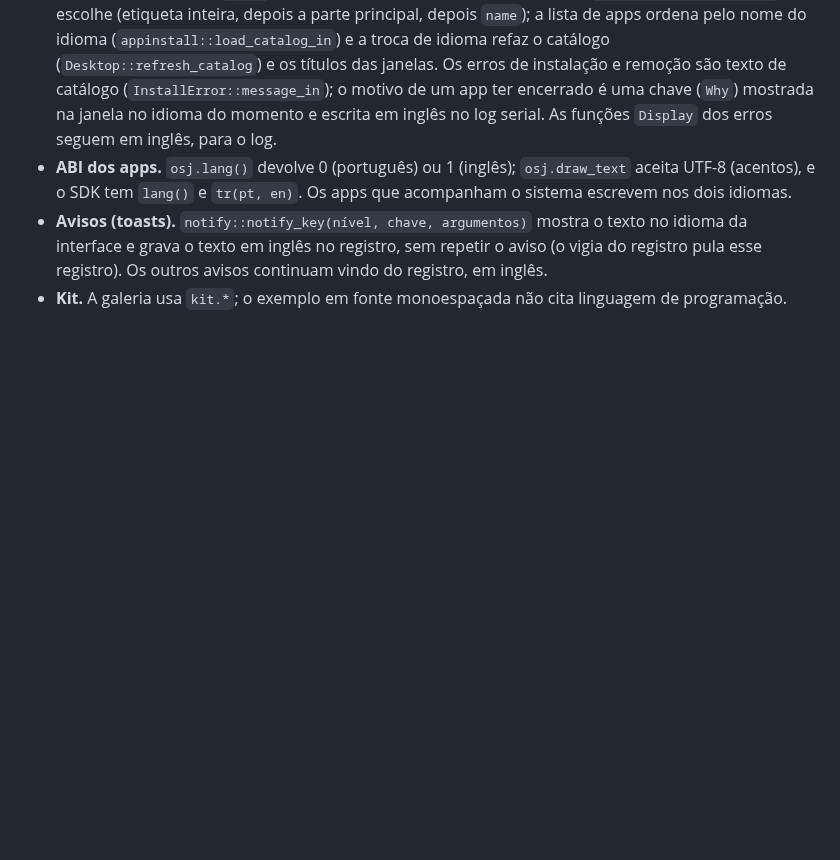
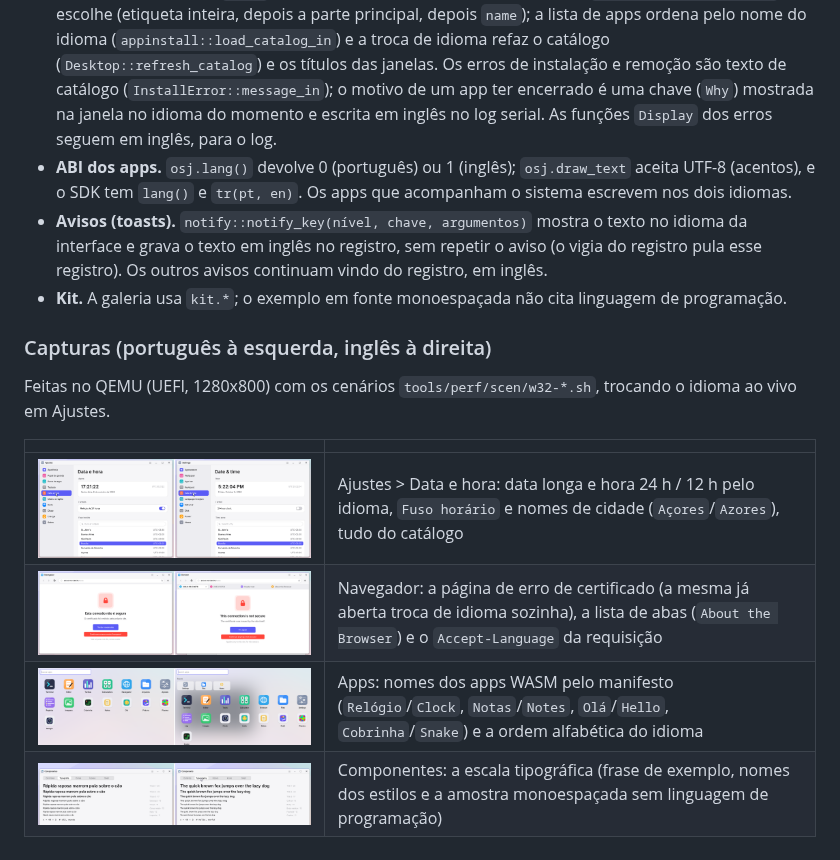
Before and after one commit to Jeffinp/OSjeff, a Markdown page: docs/design/i18n.md, the part around the change. GitHub-like rendering; pictures changed too: docs/img/i18n-w32-ajustes.png (added), docs/img/i18n-w32-apps.png (added), docs/img/i18n-w32-galeria.png (added); blank space fills up the shorter version.

```diff
--- a/docs/design/i18n.md
+++ b/docs/design/i18n.md
@@ -350,3 +350,14 @@ O que a migração decidiu, além do contrato das seções anteriores:
   grava o texto em inglês no registro, sem repetir o aviso (o vigia do registro pula esse registro).
   Os outros avisos continuam vindo do registro, em inglês.
 * **Kit.** A galeria usa `kit.*`; o exemplo em fonte monoespaçada não cita linguagem de programação.
+
+### Capturas (português à esquerda, inglês à direita)
+
+Feitas no QEMU (UEFI, 1280x800) com os cenários `tools/perf/scen/w32-*.sh`, trocando o idioma ao vivo em Ajustes.
+
+| | |
+|---|---|
+| <img src="../img/i18n-w32-ajustes.png" width="860"> | Ajustes > Data e hora: data longa e hora 24 h / 12 h pelo idioma, `Fuso horário` e nomes de cidade (`Açores`/`Azores`), tudo do catálogo |
+| <img src="../img/i18n-w32-navegador-erro.png" width="860"> | Navegador: a página de erro de certificado (a mesma já aberta troca de idioma sozinha), a lista de abas (`About the Browser`) e o `Accept-Language` da requisição |
+| <img src="../img/i18n-w32-apps.png" width="860"> | Apps: nomes dos apps WASM pelo manifesto (`Relógio`/`Clock`, `Notas`/`Notes`, `Olá`/`Hello`, `Cobrinha`/`Snake`) e a ordem alfabética do idioma |
+| <img src="../img/i18n-w32-galeria.png" width="860"> | Componentes: a escala tipográfica (frase de exemplo, nomes dos estilos e a amostra monoespaçada sem linguagem de programação) |
```
Also changed, not shown: CHANGELOG.md (+16 -0 lines).
